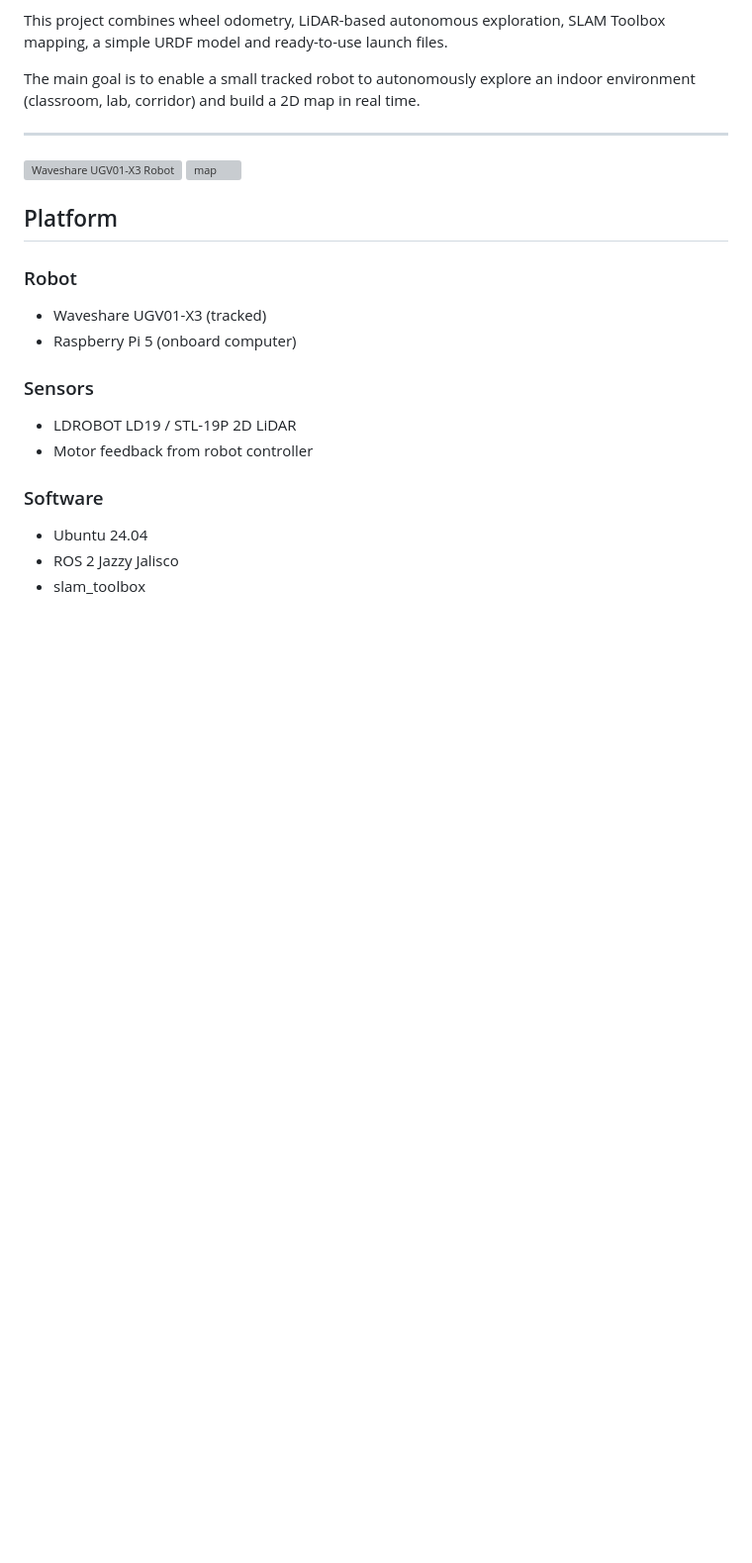
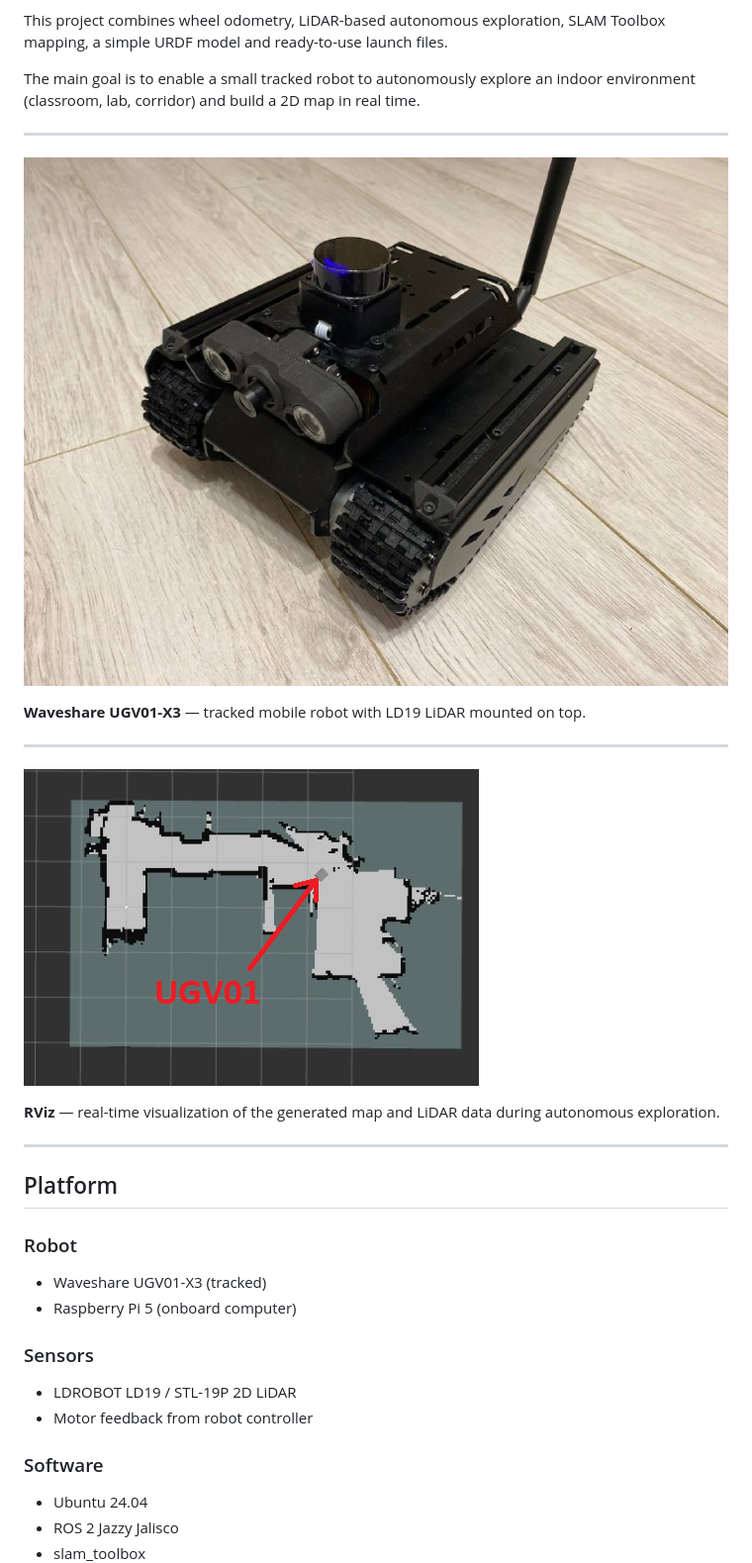
Before and after one commit to tetotetodouga/ugv01-room-explore, a Markdown page: README.md, the part around the change. Shown at 99% size. Rendered like a GitHub page; blank space fills up the shorter version; grey boxes are pictures that could not be loaded.

```diff
--- a/README.md
+++ b/README.md
@@ -8,8 +8,17 @@ The main goal is to enable a small tracked robot to autonomously explore an indo
 
 ---
 
-![Waveshare UGV01-X3 Robot](ugv01-room-explore/REALUGV01.jpg)
-![map](ugv01-room-explore/UGVRVIZMAP.png)
+![Waveshare UGV01-X3 Robot](images/REALUGV01.jpg)
+
+**Waveshare UGV01-X3** — tracked mobile robot with LD19 LiDAR mounted on top.
+
+---
+
+![RViz during autonomous mapping](images/UGVRVIZMAP.png)
+
+**RViz** — real-time visualization of the generated map and LiDAR data during autonomous exploration.
+
+---
 
 ## Platform
 
```
